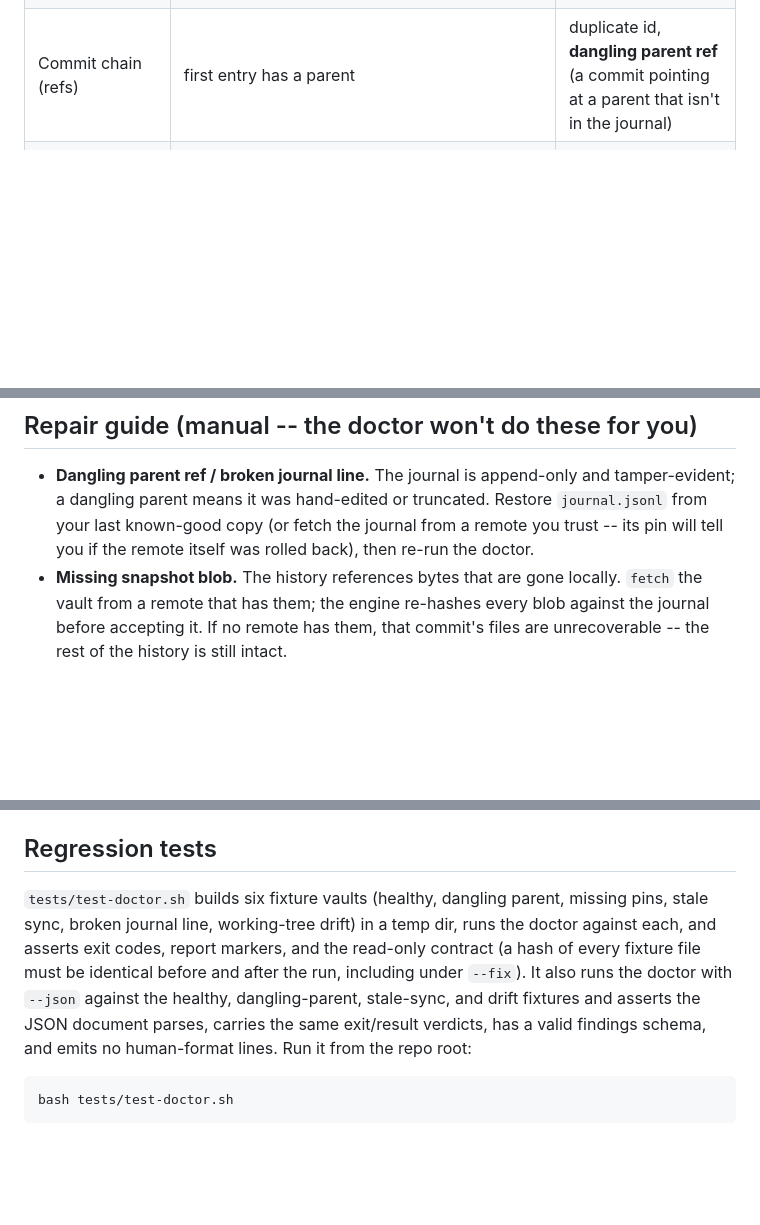
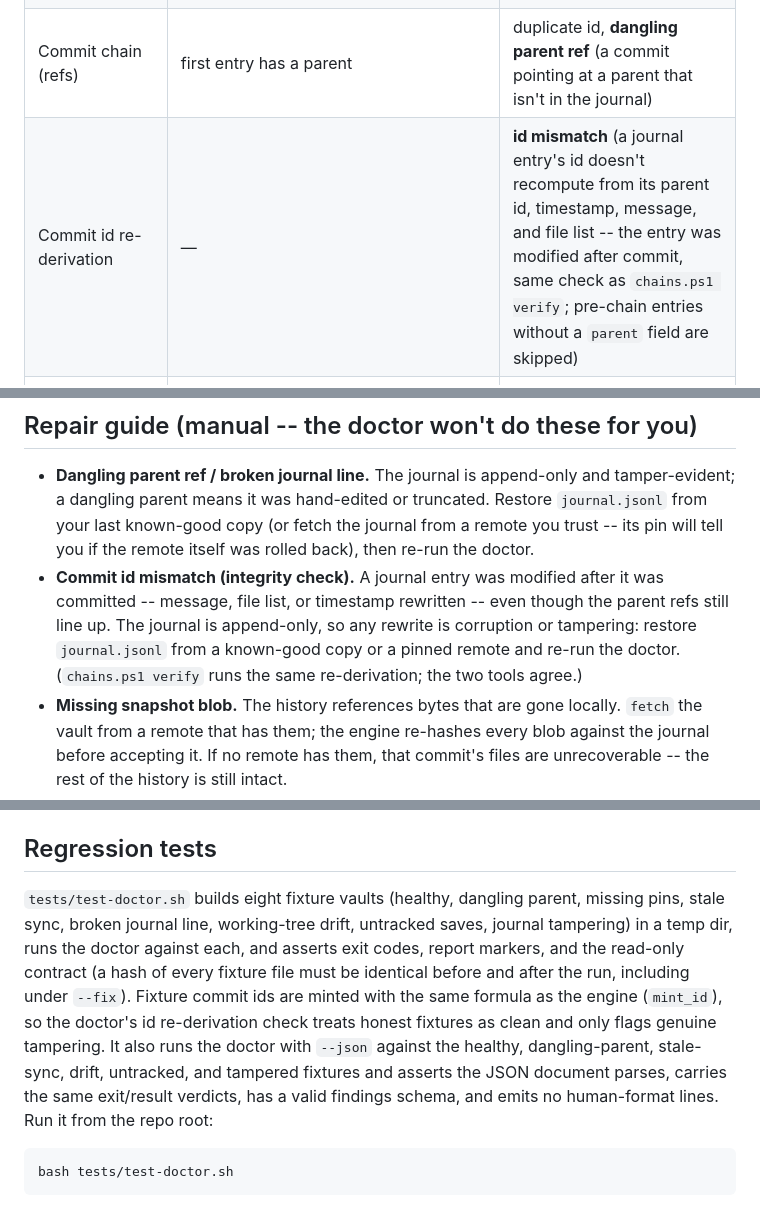
Before and after one commit to YEAHDOGS/chains, a Markdown page: docs/DOCTOR.md, 3 parts joined by grey strips. Drawn GitHub-style; blank space fills up the shorter version.

Commit message:
docs: DOCTOR.md -- id re-derivation check, tamper repair, 8 fixtures

````diff
--- a/docs/DOCTOR.md
+++ b/docs/DOCTOR.md
@@ -54,6 +54,7 @@ Needs only `bash`, `python3` (stdlib), `df`, and `sha256sum`.
 | `config.json` parses | missing `version` | missing / invalid JSON |
 | `journal.jsonl` parses | — | missing, unreadable, broken line, entry without id |
 | Commit chain (refs) | first entry has a parent | duplicate id, **dangling parent ref** (a commit pointing at a parent that isn't in the journal) |
+| Commit id re-derivation | — | **id mismatch** (a journal entry's id doesn't recompute from its parent id, timestamp, message, and file list -- the entry was modified after commit, same check as `chains.ps1 verify`; pre-chain entries without a `parent` field are skipped) |
 | Snapshot presence | — | journal names a blob with no file under `snapshots/` |
 | Blob byte-identity | — | blob's SHA256 doesn't match its filename (corruption) |
 | Orphan snapshots | file on disk referenced by no commit | — |
@@ -73,6 +74,12 @@ will TOFU-pin the remote, per `SYNC.md`.
   truncated. Restore `journal.jsonl` from your last known-good copy (or
   fetch the journal from a remote you trust -- its pin will tell you if the
   remote itself was rolled back), then re-run the doctor.
+- **Commit id mismatch (integrity check).** A journal entry was modified
+  after it was committed -- message, file list, or timestamp rewritten --
+  even though the parent refs still line up. The journal is append-only, so
+  any rewrite is corruption or tampering: restore `journal.jsonl` from a
+  known-good copy or a pinned remote and re-run the doctor. (`chains.ps1
+  verify` runs the same re-derivation; the two tools agree.)
 - **Missing snapshot blob.** The history references bytes that are gone
   locally. `fetch` the vault from a remote that has them; the engine
   re-hashes every blob against the journal before accepting it. If no
@@ -104,15 +111,18 @@ will TOFU-pin the remote, per `SYNC.md`.
 
 ## Regression tests
 
-`tests/test-doctor.sh` builds six fixture vaults (healthy, dangling
+`tests/test-doctor.sh` builds eight fixture vaults (healthy, dangling
 parent, missing pins, stale sync, broken journal line, working-tree
-drift) in a temp dir, runs the doctor against each, and asserts exit
-codes, report markers, and the read-only contract (a hash of every fixture
-file must be identical before and after the run, including under `--fix`).
+drift, untracked saves, journal tampering) in a temp dir, runs the doctor
+against each, and asserts exit codes, report markers, and the read-only
+contract (a hash of every fixture file must be identical before and after
+the run, including under `--fix`). Fixture commit ids are minted with the
+same formula as the engine (`mint_id`), so the doctor's id re-derivation
+check treats honest fixtures as clean and only flags genuine tampering.
 It also runs the doctor with `--json` against the healthy, dangling-parent,
-stale-sync, and drift fixtures and asserts the JSON document parses,
-carries the same exit/result verdicts, has a valid findings schema, and
-emits no human-format lines. Run it from the repo root:
+stale-sync, drift, untracked, and tampered fixtures and asserts the JSON
+document parses, carries the same exit/result verdicts, has a valid
+findings schema, and emits no human-format lines. Run it from the repo root:
 
 ```bash
 bash tests/test-doctor.sh
````
